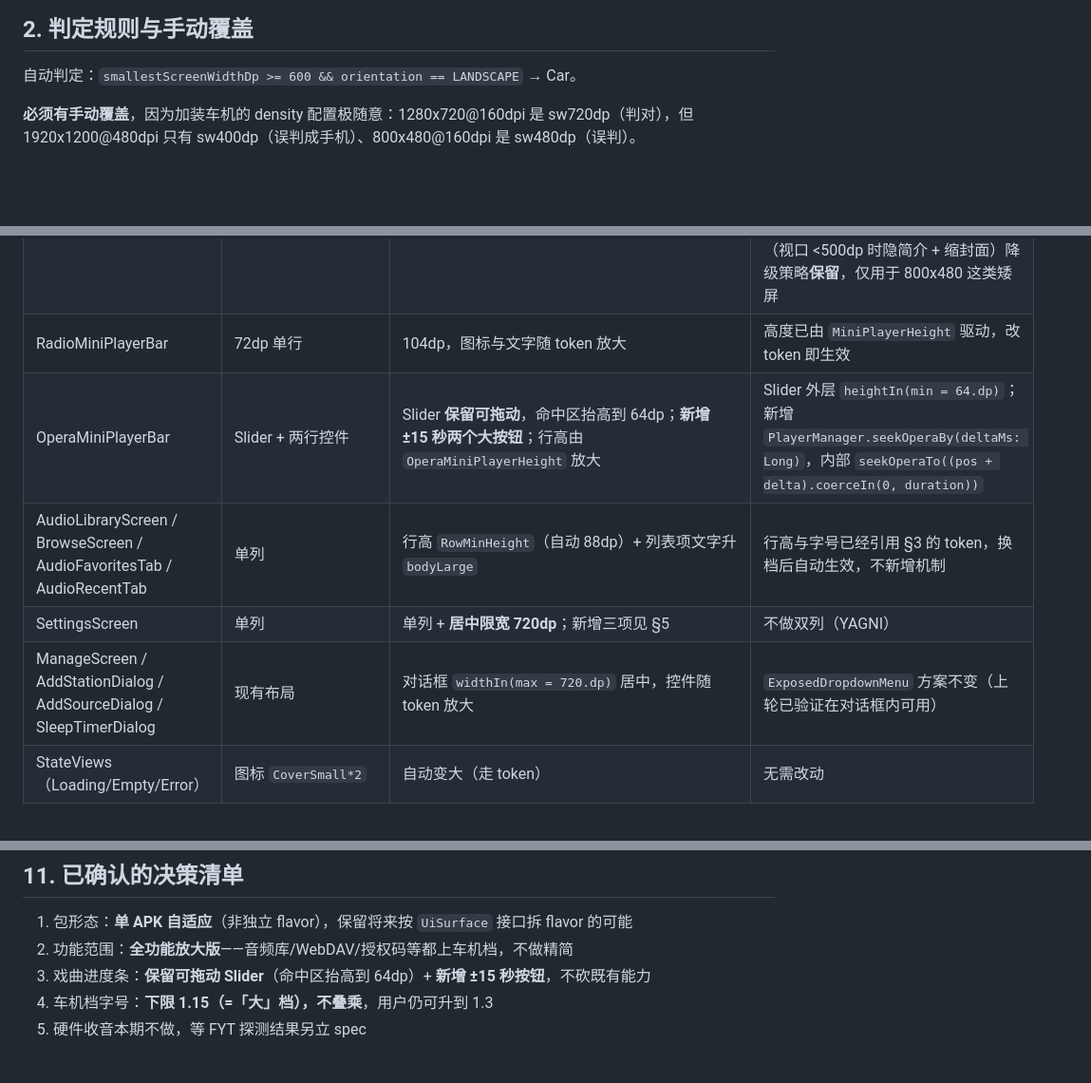
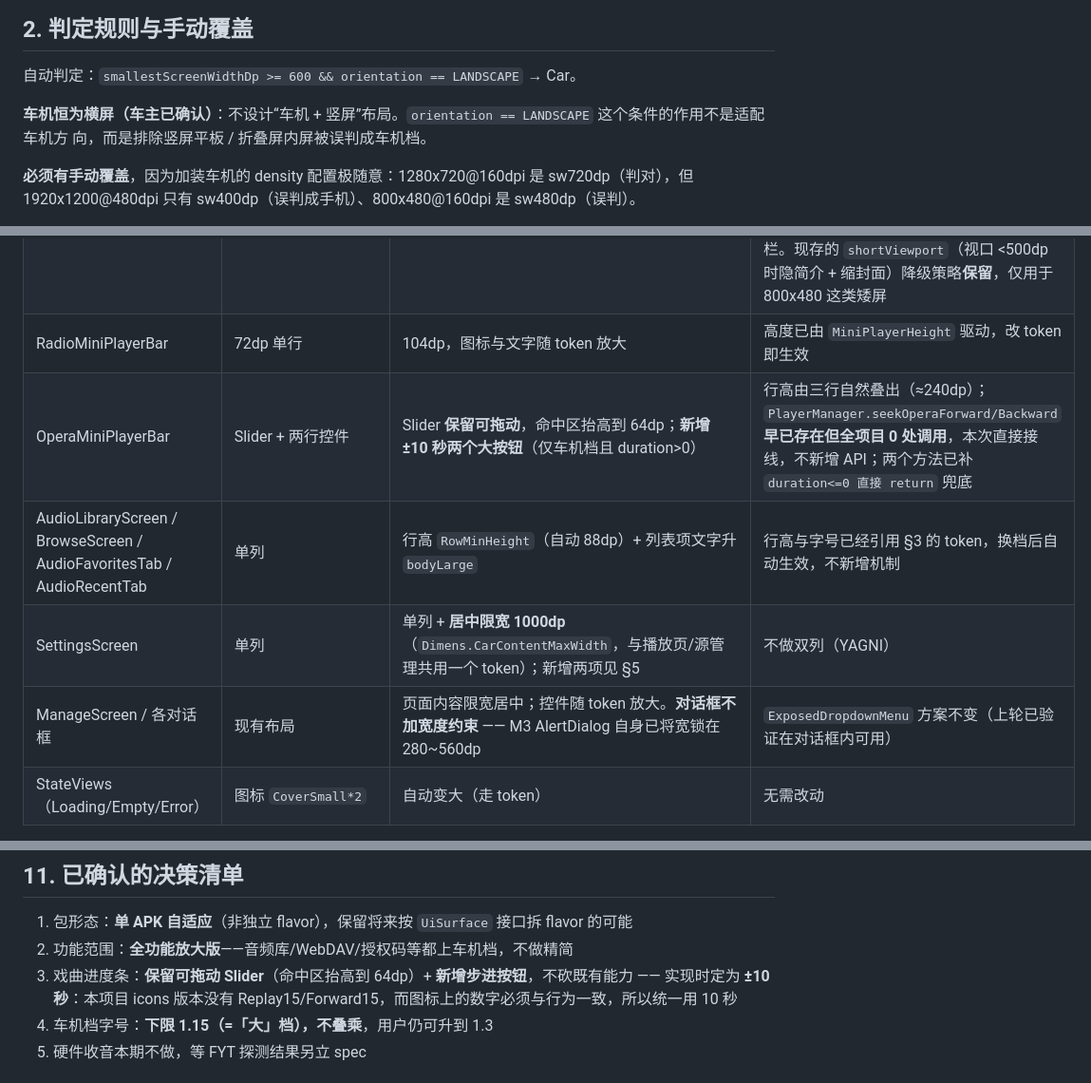
Before and after one commit to zdy010/chinese-online-radio, a Markdown page: doc/specs/2026-09-26-car-ui-design.md, 3 parts joined by grey strips. Shown at 95% size. Drawn GitHub-style; blank space fills up the shorter version.

Commit message:
docs: spec 按实现实况校正四处（±10秒与既有 seek、设置页限宽 1000dp、对话框不加宽度约束、迷你条实际高度）

```diff
--- a/doc/specs/2026-09-26-car-ui-design.md
+++ b/doc/specs/2026-09-26-car-ui-design.md
@@ -31,6 +31,9 @@ val LocalUiSurface = compositionLocalOf { UiSurface.Phone }
 ## 2. 判定规则与手动覆盖
 
 自动判定：`smallestScreenWidthDp >= 600 && orientation == LANDSCAPE` → Car。
+
+**车机恒为横屏（车主已确认）**：不设计“车机 + 竖屏”布局。`orientation == LANDSCAPE` 这个条件的作用不是适配车机方
+向，而是排除竖屏平板 / 折叠屏内屏被误判成车机档。
 
 **必须有手动覆盖**，因为加装车机的 density 配置极随意：1280x720@160dpi 是 sw720dp（判对），但 1920x1200@480dpi 只有 sw400dp（误判成手机）、800x480@160dpi 是 sw480dp（误判）。
 
@@ -83,10 +86,10 @@ object Dimens {
 | FavoritesScreen / RadioRecentTab | 单列 | 同 Home 的 Adaptive grid | 复用同一分支写法 |
 | PlayerScreen | 单列纵向 | **左右分栏**：左=封面+台名+频率+简介，右=状态+节目源+播放控件 | `Row { Column(weight(1f)); Column(weight(1.2f)) }` 作为 `verticalScroll` 容器的子项（Row 内 weight 是横向，与纵向滚动不冲突）；播放键 `PlayButtonSize`；收藏/定时器保持顶栏。现存的 `shortViewport`（视口 <500dp 时隐简介 + 缩封面）降级策略**保留**，仅用于 800x480 这类矮屏 |
 | RadioMiniPlayerBar | 72dp 单行 | 104dp，图标与文字随 token 放大 | 高度已由 `MiniPlayerHeight` 驱动，改 token 即生效 |
-| OperaMiniPlayerBar | Slider + 两行控件 | Slider **保留可拖动**，命中区抬高到 64dp；**新增 ±15 秒两个大按钮**；行高由 `OperaMiniPlayerHeight` 放大 | Slider 外层 `heightIn(min = 64.dp)`；新增 `PlayerManager.seekOperaBy(deltaMs: Long)`，内部 `seekOperaTo((pos + delta).coerceIn(0, duration))` |
+| OperaMiniPlayerBar | Slider + 两行控件 | Slider **保留可拖动**，命中区抬高到 64dp；**新增 ±10 秒两个大按钮**（仅车机档且 duration>0） | 行高由三行自然叠出（≈240dp）；`PlayerManager.seekOperaForward/Backward` **早已存在但全项目 0 处调用**，本次直接接线，不新增 API；两个方法已补 `duration<=0 直接 return` 兜底 |
 | AudioLibraryScreen / BrowseScreen / AudioFavoritesTab / AudioRecentTab | 单列 | 行高 `RowMinHeight`（自动 88dp）+ 列表项文字升 `bodyLarge` | 行高与字号已经引用 §3 的 token，换档后自动生效，不新增机制 |
-| SettingsScreen | 单列 | 单列 + **居中限宽 720dp**；新增三项见 §5 | 不做双列（YAGNI） |
-| ManageScreen / AddStationDialog / AddSourceDialog / SleepTimerDialog | 现有布局 | 对话框 `widthIn(max = 720.dp)` 居中，控件随 token 放大 | `ExposedDropdownMenu` 方案不变（上轮已验证在对话框内可用） |
+| SettingsScreen | 单列 | 单列 + **居中限宽 1000dp**（`Dimens.CarContentMaxWidth`，与播放页/源管理共用一个 token）；新增两项见 §5 | 不做双列（YAGNI） |
+| ManageScreen / 各对话框 | 现有布局 | 页面内容限宽居中；控件随 token 放大。**对话框不加宽度约束** —— M3 AlertDialog 自身已将宽锁在 280~560dp | `ExposedDropdownMenu` 方案不变（上轮已验证在对话框内可用） |
 | StateViews（Loading/Empty/Error） | 图标 `CoverSmall*2` | 自动变大（走 token） | 无需改动 |
 
 **明确不改**：`SearchBarRow` 的位置与行为（车机档只是变宽变大，不引入新的选台弹层）；页面导航结构；任何既有交互入口（依"UI 重构禁止擅自移除交互控件"规范）。
@@ -149,7 +152,8 @@ object Dimens {
 
 1. 包形态：**单 APK 自适应**（非独立 flavor），保留将来按 `UiSurface` 接口拆 flavor 的可能
 2. 功能范围：**全功能放大版**——音频库/WebDAV/授权码等都上车机档，不做精简
-3. 戏曲进度条：**保留可拖动 Slider**（命中区抬高到 64dp）+ **新增 ±15 秒按钮**，不砍既有能力
+3. 戏曲进度条：**保留可拖动 Slider**（命中区抬高到 64dp）+ **新增步进按钮**，不砍既有能力
+   —— 实现时定为 **±10 秒**：本项目 icons 版本没有 Replay15/Forward15，而图标上的数字必须与行为一致，所以统一用 10 秒
 4. 车机档字号：**下限 1.15（=「大」档），不叠乘**，用户仍可升到 1.3
 5. 硬件收音本期不做，等 FYT 探测结果另立 spec
 
```
